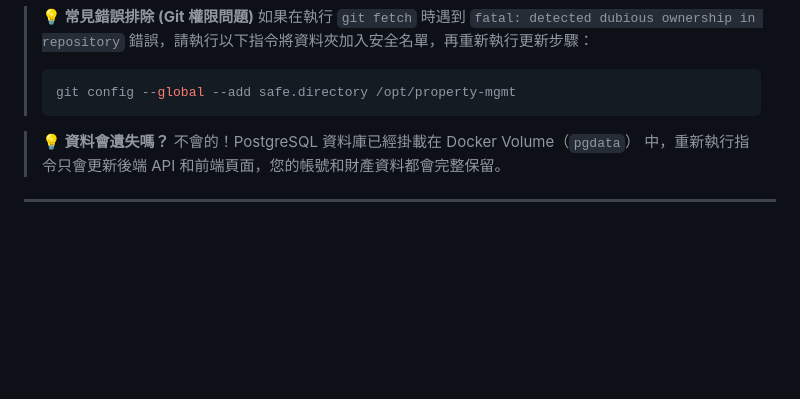
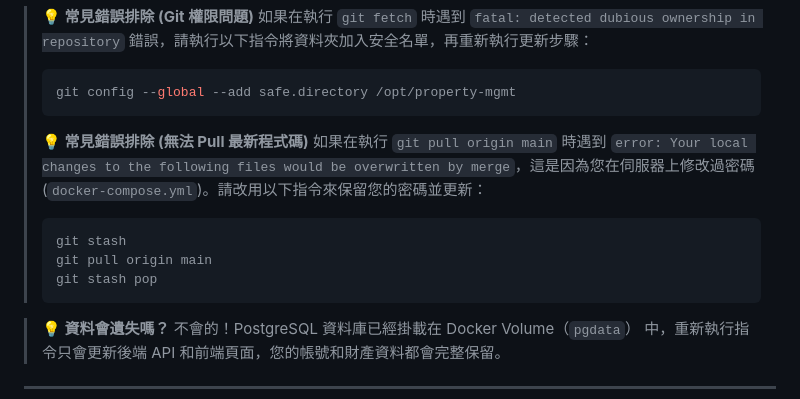
Before and after one commit to JoeHuang0606/property-mgmt, a Markdown page: README.md, the part around the change. Drawn GitHub-style; blank space fills up the shorter version.

Commit message:
docs: add stash troubleshooting for git pull

````diff
--- a/README.md
+++ b/README.md
@@ -79,6 +79,14 @@ sudo docker image prune -f
 > ```bash
 > git config --global --add safe.directory /opt/property-mgmt
 > ```
+>
+> **💡 常見錯誤排除 (無法 Pull 最新程式碼)**
+> 如果在執行 `git pull origin main` 時遇到 `error: Your local changes to the following files would be overwritten by merge`，這是因為您在伺服器上修改過密碼 (`docker-compose.yml`)。請改用以下指令來保留您的密碼並更新：
+> ```bash
+> git stash
+> git pull origin main
+> git stash pop
+> ```
 
 > **💡 資料會遺失嗎？**
 > 不會的！PostgreSQL 資料庫已經掛載在 Docker Volume（`pgdata`） 中，重新執行指令只會更新後端 API 和前端頁面，您的帳號和財產資料都會完整保留。
````
